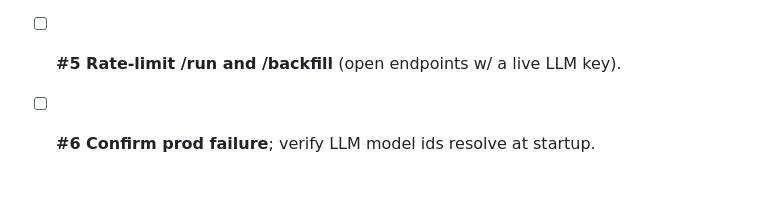
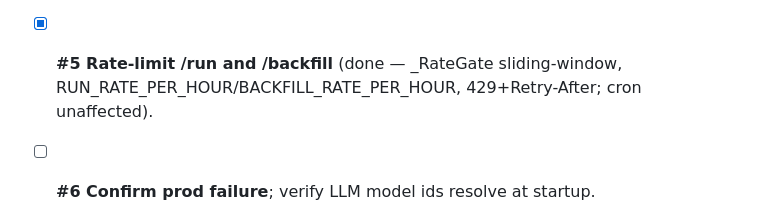
Before and after one commit to DOMCHURCH/AlphaCode, a Markdown page: PROGRESS.md, the part around the change. Rendered like a GitHub page; blank space fills up the shorter version.

Commit message:
PROGRESS: mark #5 done
Co-Authored-By: Claude Opus 4.8 <noreply@anthropic.com>
Claude-Session: https://claude.ai/code/session_01E359bU3Jnu9QT2AZdDaCnh

```diff
--- a/PROGRESS.md
+++ b/PROGRESS.md
@@ -194,7 +194,7 @@ emptiness, don't tune it. No new features until the queue clears.
 
 - [x] **#3 SEC SIC -> GICS sector map** (done — src/ingest/sic.py + SectorMap table + backfill_sectors; free universe attaches cached sectors; verified offline).
 - [x] **#4 Fast-mode fallback server-side** (done — pipeline: verification failure + runtime LLM failure both degrade to the deterministic ranking+report; DataQualityError still propagates; test added).
-- [ ] **#5 Rate-limit /run and /backfill** (open endpoints w/ a live LLM key).
+- [x] **#5 Rate-limit /run and /backfill** (done — _RateGate sliding-window, RUN_RATE_PER_HOUR/BACKFILL_RATE_PER_HOUR, 429+Retry-After; cron unaffected).
 - [ ] **#6 Confirm prod failure**; verify LLM model ids resolve at startup.
 
 NOTE: this environment still cannot reach live data (proxy blocks SEC/Yahoo/
```
